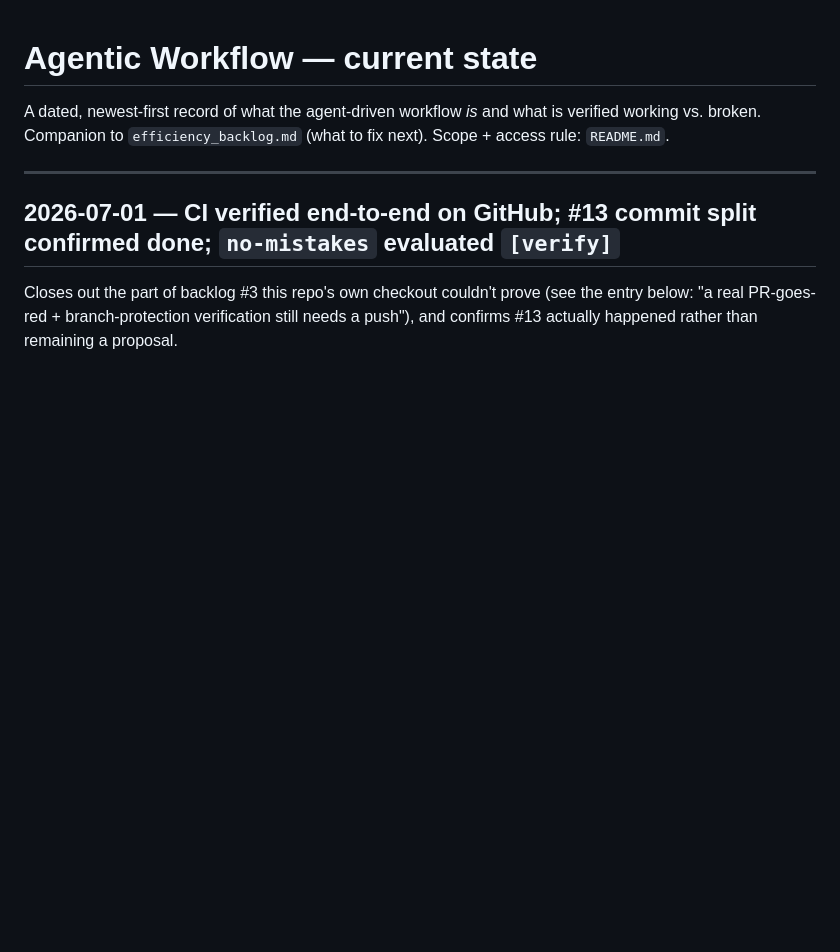
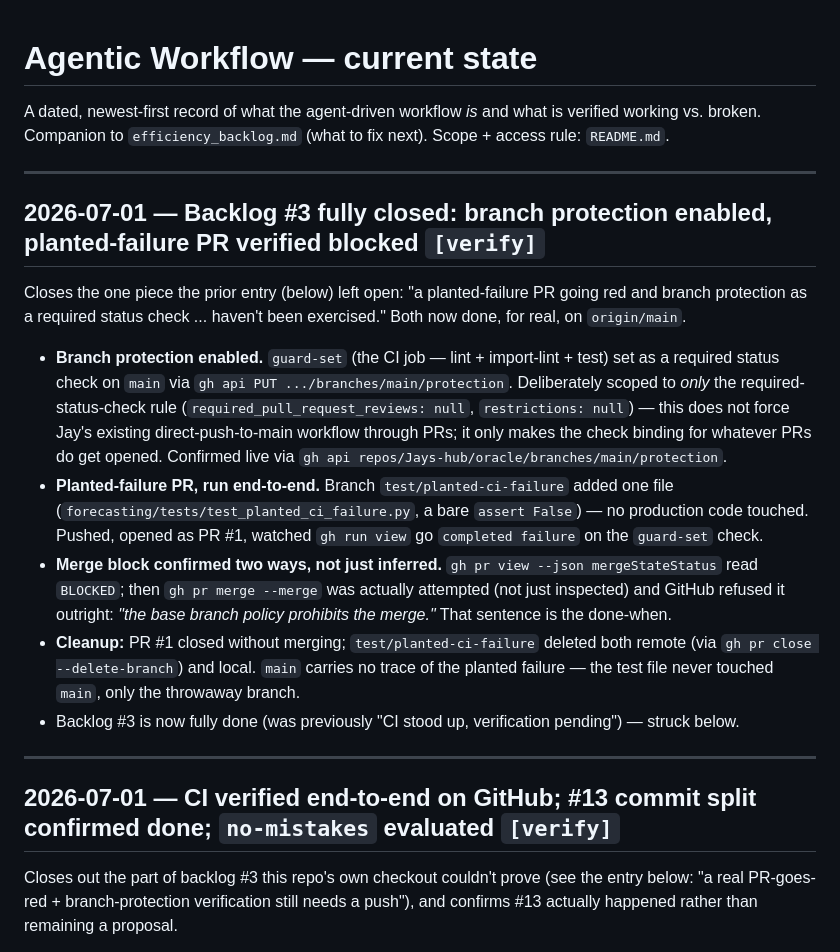
Before and after one commit to Jays-hub/oracle, a Markdown page: docs/agentic_workflow/current_state.md, the part around the change. Rendered like a GitHub page; blank space fills up the shorter version.

Commit message:
Verify backlog #3's remaining piece: branch protection + planted-failure PR
Enabled guard-set as a required status check on main, then proved it live:
a planted-failure PR went red and GitHub itself refused the merge
("the base branch policy prohibits the merge"). Test branch and PR closed
without merging; no trace lands on main.

```diff
--- a/docs/agentic_workflow/current_state.md
+++ b/docs/agentic_workflow/current_state.md
@@ -2,6 +2,32 @@
 
 A dated, newest-first record of what the agent-driven workflow *is* and what is verified working vs.
 broken. Companion to `efficiency_backlog.md` (what to fix next). Scope + access rule: `README.md`.
+
+---
+
+## 2026-07-01 — Backlog #3 fully closed: branch protection enabled, planted-failure PR verified blocked `[verify]`
+
+Closes the one piece the prior entry (below) left open: "a planted-failure PR going red and branch
+protection as a required status check ... haven't been exercised." Both now done, for real, on
+`origin/main`.
+
+- **Branch protection enabled.** `guard-set` (the CI job — lint + import-lint + test) set as a
+  required status check on `main` via `gh api PUT .../branches/main/protection`. Deliberately scoped
+  to *only* the required-status-check rule (`required_pull_request_reviews: null`,
+  `restrictions: null`) — this does not force Jay's existing direct-push-to-main workflow through
+  PRs; it only makes the check binding for whatever PRs do get opened. Confirmed live via
+  `gh api repos/Jays-hub/oracle/branches/main/protection`.
+- **Planted-failure PR, run end-to-end.** Branch `test/planted-ci-failure` added one file
+  (`forecasting/tests/test_planted_ci_failure.py`, a bare `assert False`) — no production code
+  touched. Pushed, opened as PR #1, watched `gh run view` go `completed failure` on the `guard-set`
+  check.
+- **Merge block confirmed two ways, not just inferred.** `gh pr view --json mergeStateStatus` read
+  `BLOCKED`; then `gh pr merge --merge` was actually attempted (not just inspected) and GitHub refused
+  it outright: *"the base branch policy prohibits the merge."* That sentence is the done-when.
+- **Cleanup:** PR #1 closed without merging; `test/planted-ci-failure` deleted both remote (via
+  `gh pr close --delete-branch`) and local. `main` carries no trace of the planted failure — the test
+  file never touched `main`, only the throwaway branch.
+- Backlog #3 is now fully done (was previously "CI stood up, verification pending") — struck below.
 
 ---
 
```
